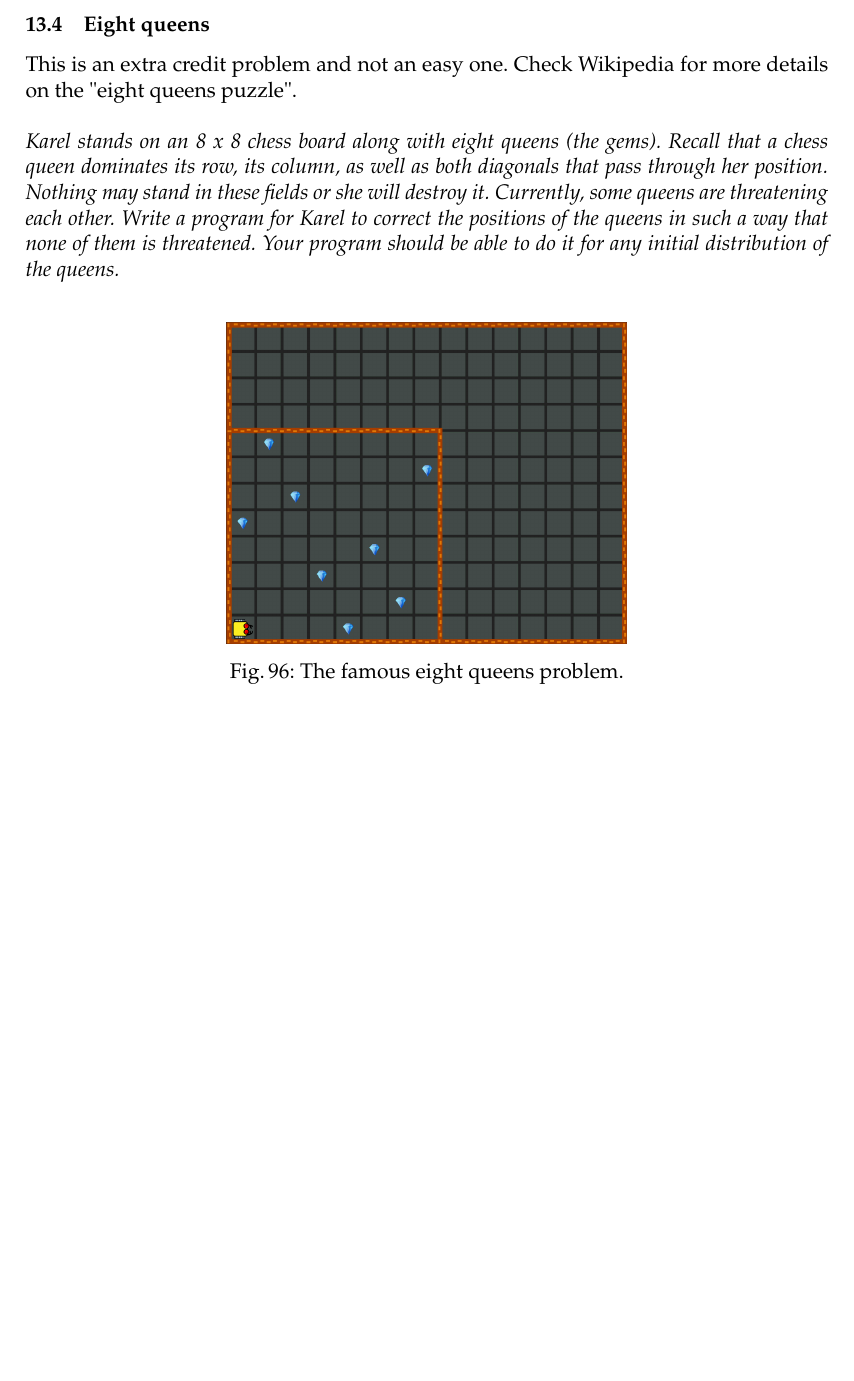
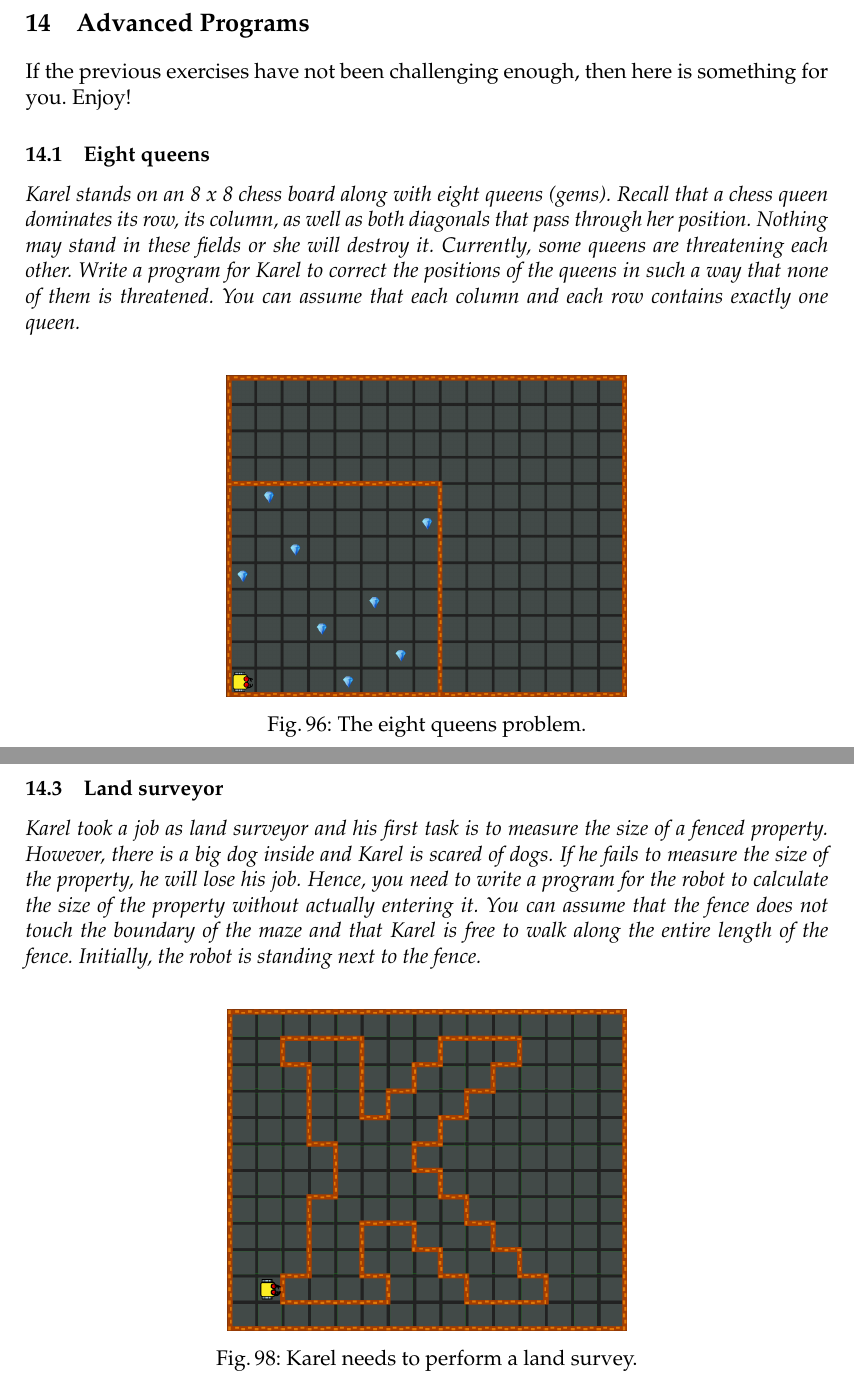
Before and after one commit to SamuelMarks/nclab-textbook-karel, a LaTeX thesis (karel_en.tex, which reads exercises.tex): part of page 107 of 131 before the commit and two parts of pages 107 and 109 of 133 after it, the two joined at a grey line, cut at the place of the change, the shorter picture padded with empty space. Compiled offline with pdfLaTeX.

Commit message:
Adding new exercise.

```diff
--- a/exercises.tex
+++ b/exercises.tex
@@ -1132,22 +1132,22 @@ Use the functionality developed in the previous two tasks!}
 \end{figure}
 
 
+\section{Advanced Programs}
 
+If the previous exercises have not been challenging enough, then here is something
+for you. Enjoy!
 
 \subsection{Eight queens}
 
-This is an extra credit problem and not an easy one. Check Wikipedia for
-more details on the "eight queens puzzle". \\
-
 \noindent
-{\em Karel stands on an 8 x 8 chess board along with eight queens (the gems). Recall that a chess queen dominates its row, its column, as well as both diagonals that pass through her position. Nothing may stand in these fields or she will destroy it. Currently, some queens are threatening each other. Write a program for Karel to correct the positions of the queens in such a way that none of them is threatened. Your program should be able to do it for any initial distribution of the queens. }
+{\em Karel stands on an 8 x 8 chess board along with eight queens (gems). Recall that a chess queen dominates its row, its column, as well as both diagonals that pass through her position. Nothing may stand in these fields or she will destroy it. Currently, some queens are threatening each other. Write a program for Karel to correct the positions of the queens in such a way that none of them is threatened. You can assume that each column and each row contains exactly one queen. }
 
 \begin{figure}[!ht]
 \begin{center}
 \includegraphics[height=0.4\textwidth]{img/i04.png}
 \end{center}
 \vspace{-4mm}
-\caption{The famous eight queens problem.}
+\caption{The eight queens problem.}
 \label{fig:g14}
 \end{figure}
 
@@ -1174,4 +1171,19 @@ right. Use the BubbleSort algorithm.}
 \label{fig:g13}
 \end{figure}
 \noindent
+
 \newpage
+\subsection{Land surveyor}
+
+\noindent
+{\em Karel took a job as land surveyor and his first task is to measure the size of a fenced property. However, there is a big dog inside and Karel is scared of dogs. If he fails to measure the size of the property, he will lose his job. Hence, you need to write a program for the robot to calculate the size of the property without actually entering it. You can assume that the fence does not touch the boundary of the maze and that Karel is free to walk along the entire length of the fence. Initially, the robot is standing next to the fence.}
+
+\begin{figure}[!ht]
+\begin{center}
+\includegraphics[height=0.4\textwidth]{img/j01.png}
+\end{center}
+\vspace{-4mm}
+\caption{Karel needs to perform a land survey.}
+\label{fig:i06}
+\end{figure}
+\noindent
```
Also changed, not shown: img/j01.png (added), exercises.tex (9 more changed lines).
